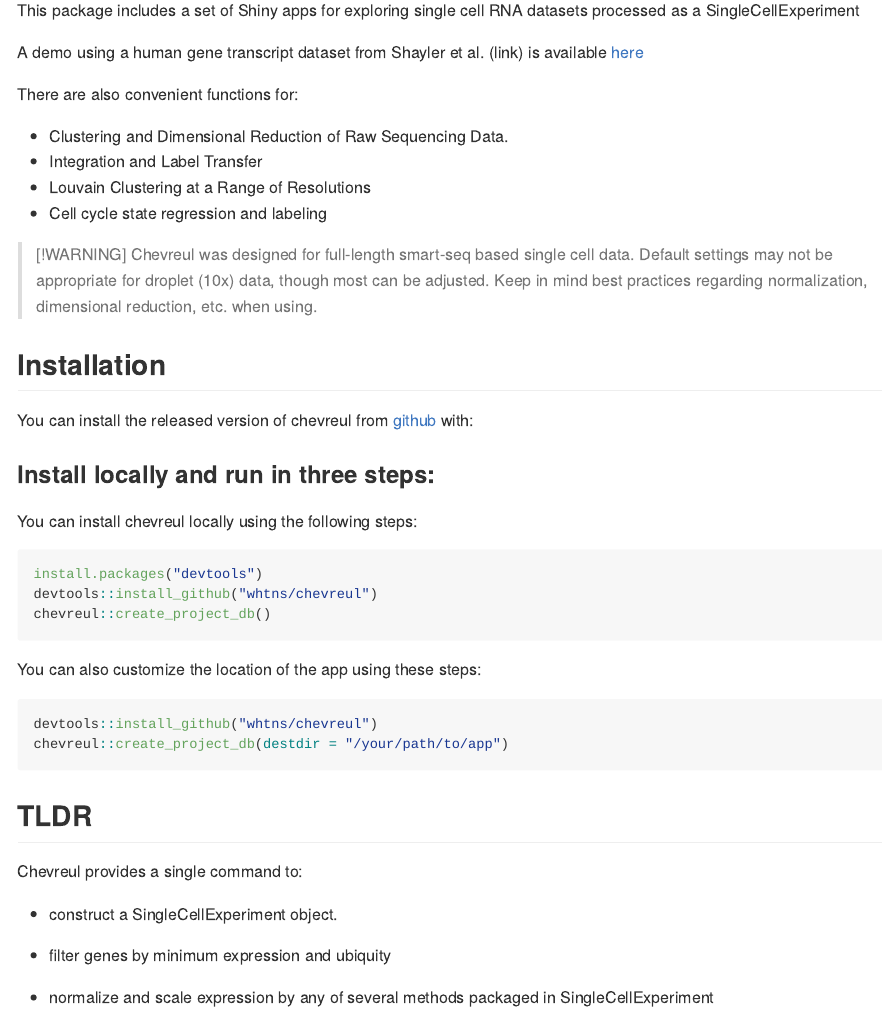
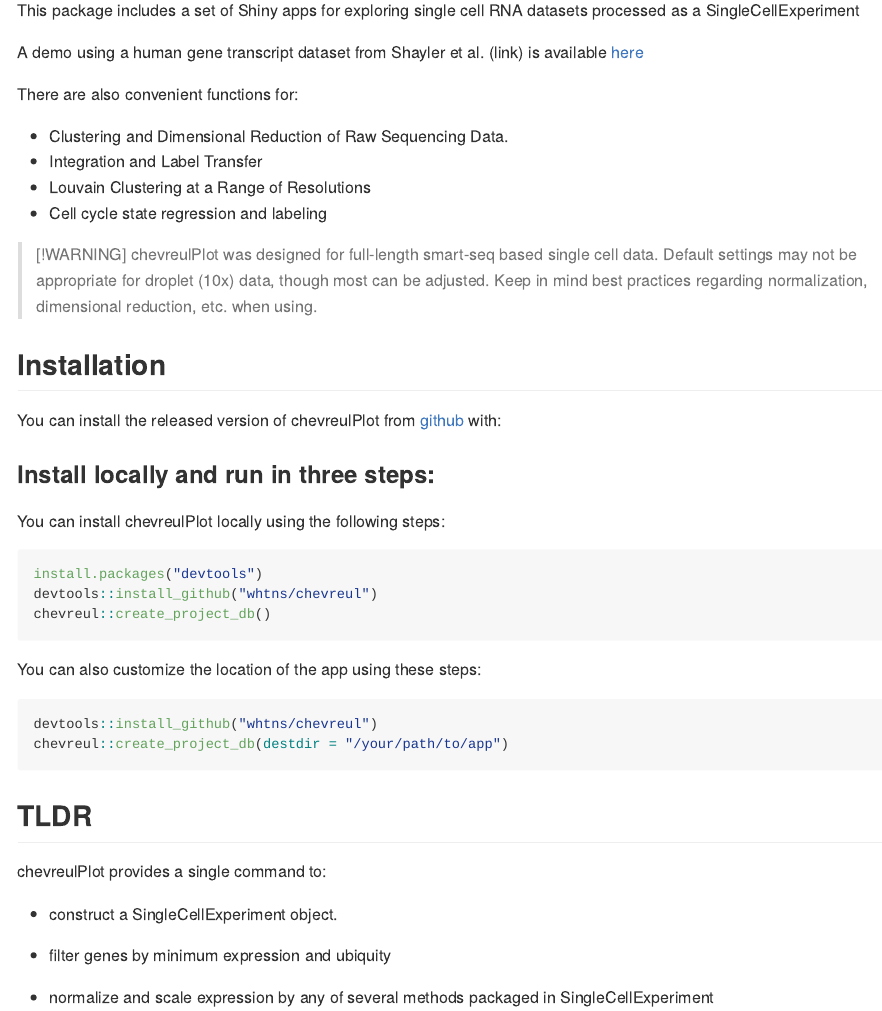
Before and after one commit to cobriniklab/chevreulPlot, an R Markdown document (README.Rmd): the page in a window 1100 px wide, from 110 px down. The pictures show the output file README.md that the author committed with the source, drawn offline in the style of GitHub.

Commit message:
replace references to chevreul with chevreulPlot

````diff
--- a/README.Rmd
+++ b/README.Rmd
@@ -30,15 +30,15 @@ There are also convenient functions for:
 -   Cell cycle state regression and labeling
 
 > [!WARNING]
-> Chevreul was designed for full-length smart-seq based single cell data. Default settings may not be appropriate for droplet (10x) data, though most can be adjusted. Keep in mind best practices regarding normalization, dimensional reduction, etc. when using.
+> chevreulPlot was designed for full-length smart-seq based single cell data. Default settings may not be appropriate for droplet (10x) data, though most can be adjusted. Keep in mind best practices regarding normalization, dimensional reduction, etc. when using.
 
 ## Installation
 
-You can install the released version of chevreul from <a href="https://github.com/whtns/chevreul" target="_blank" rel="noopener noreferrer">github</a> with:
+You can install the released version of chevreulPlot from <a href="https://github.com/whtns/chevreul" target="_blank" rel="noopener noreferrer">github</a> with:
 
 ### Install locally and run in three steps:
 
-You can install chevreul locally using the following steps:
+You can install chevreulPlot locally using the following steps:
 
 ```{r, eval=FALSE}
 install.packages("devtools")
@@ -55,7 +55,7 @@ chevreul::create_project_db(destdir = "/your/path/to/app")
 
 ## TLDR
 
-Chevreul provides a single command to:
+chevreulPlot provides a single command to:
 
 -   construct a SingleCellExperiment object.
 
````
Also changed, not shown: NEWS.md (+1 -1 lines), vignettes/visualization.Rmd (+2 -2 lines), .github/CONTRIBUTING.md, README.md, 2 other files.
